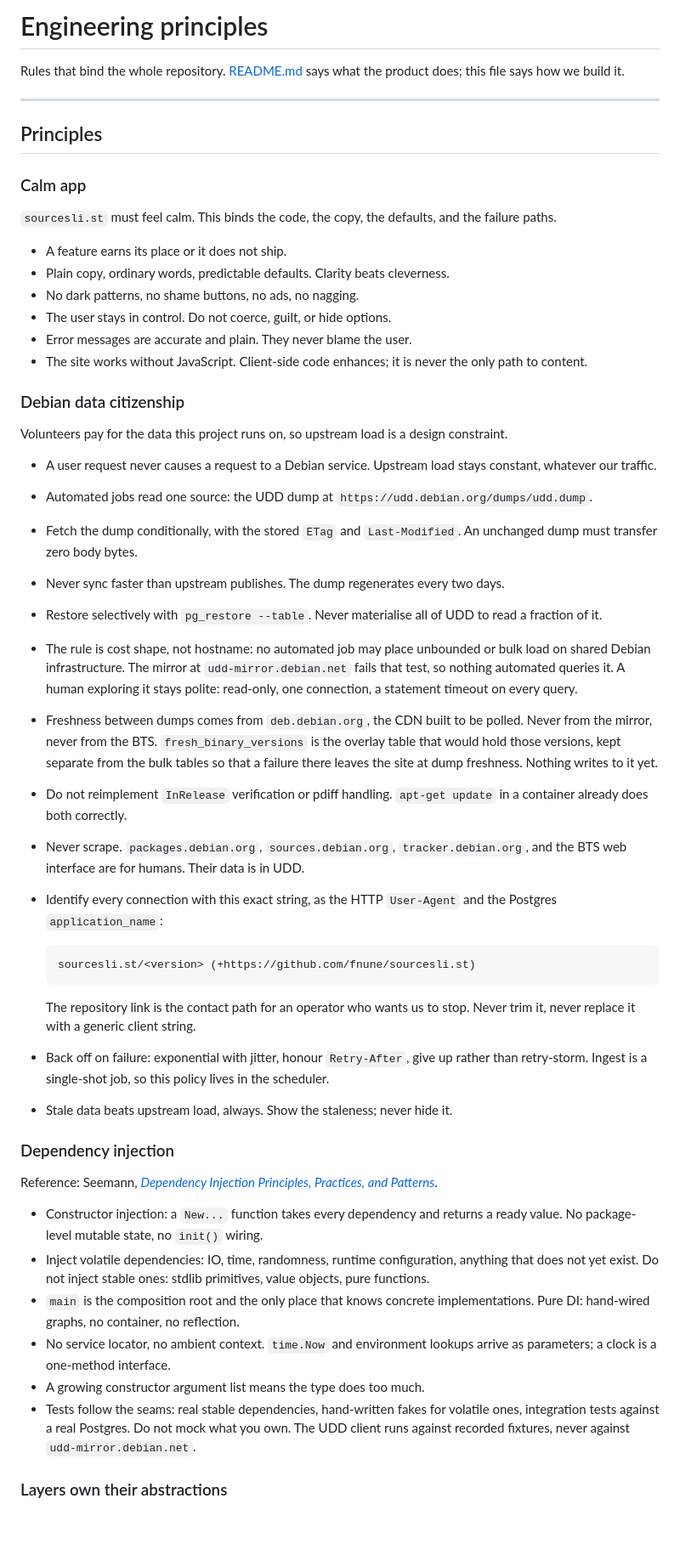
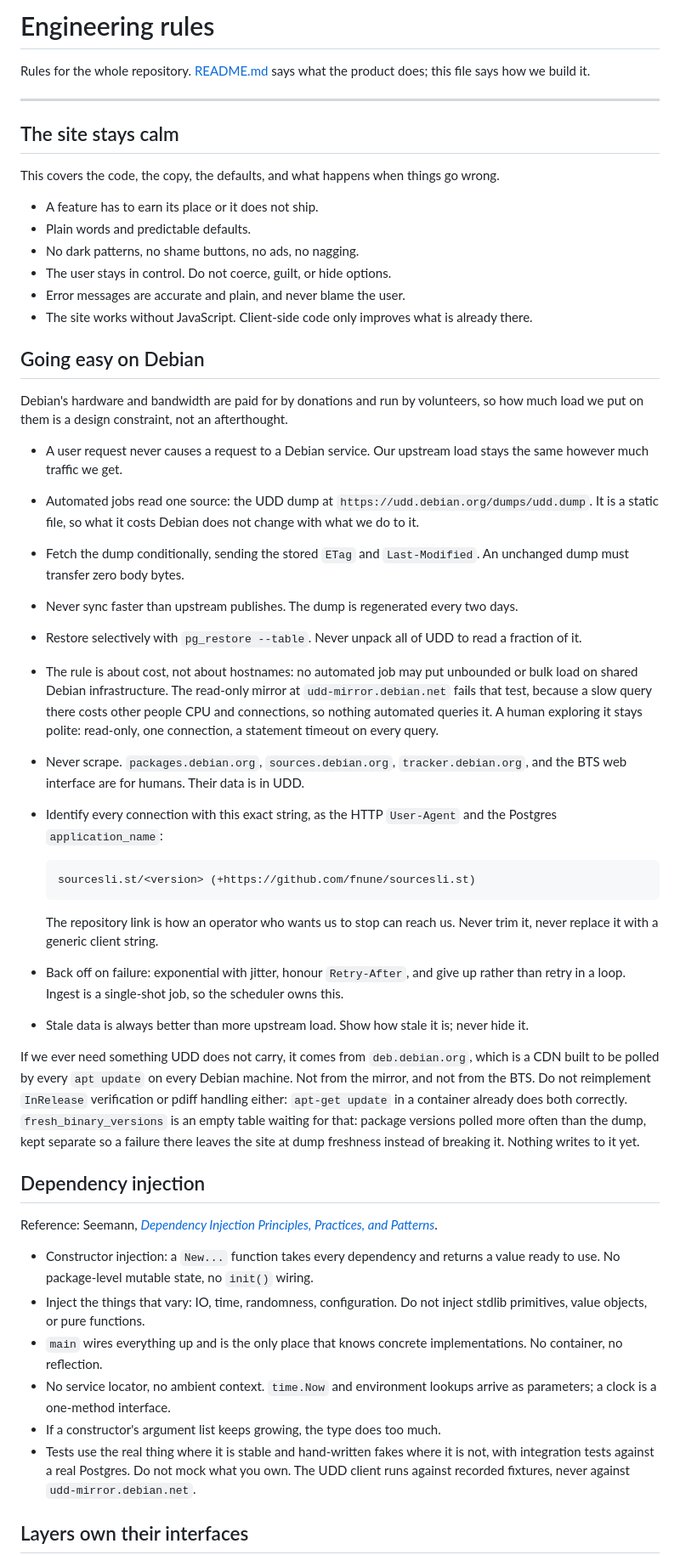
Before and after one commit to fnune/sourcesli.st, a Markdown page: engineering/README.md, the part around one of its changes. Shown at 85% size. Drawn GitHub-style; blank space fills up the shorter version.

````diff
--- a/engineering/README.md
+++ b/engineering/README.md
@@ -1,34 +1,30 @@
-# Engineering principles
+# Engineering rules
 
-Rules that bind the whole repository. [README.md](../README.md) says what the product does; this file says how we build it.
+Rules for the whole repository. [README.md](../README.md) says what the product does; this file says how we build it.
 
 ---
 
-## Principles
+## The site stays calm
 
-### Calm app
+This covers the code, the copy, the defaults, and what happens when things go wrong.
 
-`sourcesli.st` must feel calm. This binds the code, the copy, the defaults, and the failure paths.
-
-- A feature earns its place or it does not ship.
-- Plain copy, ordinary words, predictable defaults. Clarity beats cleverness.
+- A feature has to earn its place or it does not ship.
+- Plain words and predictable defaults.
 - No dark patterns, no shame buttons, no ads, no nagging.
 - The user stays in control. Do not coerce, guilt, or hide options.
-- Error messages are accurate and plain. They never blame the user.
-- The site works without JavaScript. Client-side code enhances; it is never the only path to content.
+- Error messages are accurate and plain, and never blame the user.
+- The site works without JavaScript. Client-side code only improves what is already there.
 
-### Debian data citizenship
+## Going easy on Debian
 
-Volunteers pay for the data this project runs on, so upstream load is a design constraint.
+Debian's hardware and bandwidth are paid for by donations and run by volunteers, so how much load we put on them is a design constraint, not an afterthought.
 
-- A user request never causes a request to a Debian service. Upstream load stays constant, whatever our traffic.
-- Automated jobs read one source: the UDD dump at `https://udd.debian.org/dumps/udd.dump`.
-- Fetch the dump conditionally, with the stored `ETag` and `Last-Modified`. An unchanged dump must transfer zero body bytes.
-- Never sync faster than upstream publishes. The dump regenerates every two days.
-- Restore selectively with `pg_restore --table`. Never materialise all of UDD to read a fraction of it.
-- The rule is cost shape, not hostname: no automated job may place unbounded or bulk load on shared Debian infrastructure. The mirror at `udd-mirror.debian.net` fails that test, so nothing automated queries it. A human exploring it stays polite: read-only, one connection, a statement timeout on every query.
-- Freshness between dumps comes from `deb.debian.org`, the CDN built to be polled. Never from the mirror, never from the BTS. `fresh_binary_versions` is the overlay table that would hold those versions, kept separate from the bulk tables so that a failure there leaves the site at dump freshness. Nothing writes to it yet.
-- Do not reimplement `InRelease` verification or pdiff handling. `apt-get update` in a container already does both correctly.
+- A user request never causes a request to a Debian service. Our upstream load stays the same however much traffic we get.
+- Automated jobs read one source: the UDD dump at `https://udd.debian.org/dumps/udd.dump`. It is a static file, so what it costs Debian does not change with what we do to it.
+- Fetch the dump conditionally, sending the stored `ETag` and `Last-Modified`. An unchanged dump must transfer zero body bytes.
+- Never sync faster than upstream publishes. The dump is regenerated every two days.
+- Restore selectively with `pg_restore --table`. Never unpack all of UDD to read a fraction of it.
+- The rule is about cost, not about hostnames: no automated job may put unbounded or bulk load on shared Debian infrastructure. The read-only mirror at `udd-mirror.debian.net` fails that test, because a slow query there costs other people CPU and connections, so nothing automated queries it. A human exploring it stays polite: read-only, one connection, a statement timeout on every query.
 - Never scrape. `packages.debian.org`, `sources.debian.org`, `tracker.debian.org`, and the BTS web interface are for humans. Their data is in UDD.
 - Identify every connection with this exact string, as the HTTP `User-Agent` and the Postgres `application_name`:
 
@@ -36,20 +32,22 @@ Volunteers pay for the data this project runs on, so upstream load is a design c
     sourcesli.st/<version> (+https://github.com/fnune/sourcesli.st)
     ```
 
-    The repository link is the contact path for an operator who wants us to stop. Never trim it, never replace it with a generic client string.
-- Back off on failure: exponential with jitter, honour `Retry-After`, give up rather than retry-storm. Ingest is a single-shot job, so this policy lives in the scheduler.
-- Stale data beats upstream load, always. Show the staleness; never hide it.
+    The repository link is how an operator who wants us to stop can reach us. Never trim it, never replace it with a generic client string.
+- Back off on failure: exponential with jitter, honour `Retry-After`, and give up rather than retry in a loop. Ingest is a single-shot job, so the scheduler owns this.
+- Stale data is always better than more upstream load. Show how stale it is; never hide it.
 
-### Dependency injection
+If we ever need something UDD does not carry, it comes from `deb.debian.org`, which is a CDN built to be polled by every `apt update` on every Debian machine. Not from the mirror, and not from the BTS. Do not reimplement `InRelease` verification or pdiff handling either: `apt-get update` in a container already does both correctly. `fresh_binary_versions` is an empty table waiting for that: package versions polled more often than the dump, kept separate so a failure there leaves the site at dump freshness instead of breaking it. Nothing writes to it yet.
+
+## Dependency injection
 
 Reference: Seemann, [*Dependency Injection Principles, Practices, and Patterns*](https://www.manning.com/books/dependency-injection-principles-practices-patterns).
 
-- Constructor injection: a `New...` function takes every dependency and returns a ready value. No package-level mutable state, no `init()` wiring.
-- Inject volatile dependencies: IO, time, randomness, runtime configuration, anything that does not yet exist. Do not inject stable ones: stdlib primitives, value objects, pure functions.
-- `main` is the composition root and the only place that knows concrete implementations. Pure DI: hand-wired graphs, no container, no reflection.
+- Constructor injection: a `New...` function takes every dependency and returns a value ready to use. No package-level mutable state, no `init()` wiring.
+- Inject the things that vary: IO, time, randomness, configuration. Do not inject stdlib primitives, value objects, or pure functions.
+- `main` wires everything up and is the only place that knows concrete implementations. No container, no reflection.
 - No service locator, no ambient context. `time.Now` and environment lookups arrive as parameters; a clock is a one-method interface.
-- A growing constructor argument list means the type does too much.
-- Tests follow the seams: real stable dependencies, hand-written fakes for volatile ones, integration tests against a real Postgres. Do not mock what you own. The UDD client runs against recorded fixtures, never against `udd-mirror.debian.net`.
+- If a constructor's argument list keeps growing, the type does too much.
+- Tests use the real thing where it is stable and hand-written fakes where it is not, with integration tests against a real Postgres. Do not mock what you own. The UDD client runs against recorded fixtures, never against `udd-mirror.debian.net`.
 
-### Layers own their abstractions
+## Layers own their interfaces
 
````
Also changed, not shown: other parts of engineering/README.md (+45 -48 lines), CONTRIBUTING.md (+8 -8 lines), README.md (+12 -13 lines).
